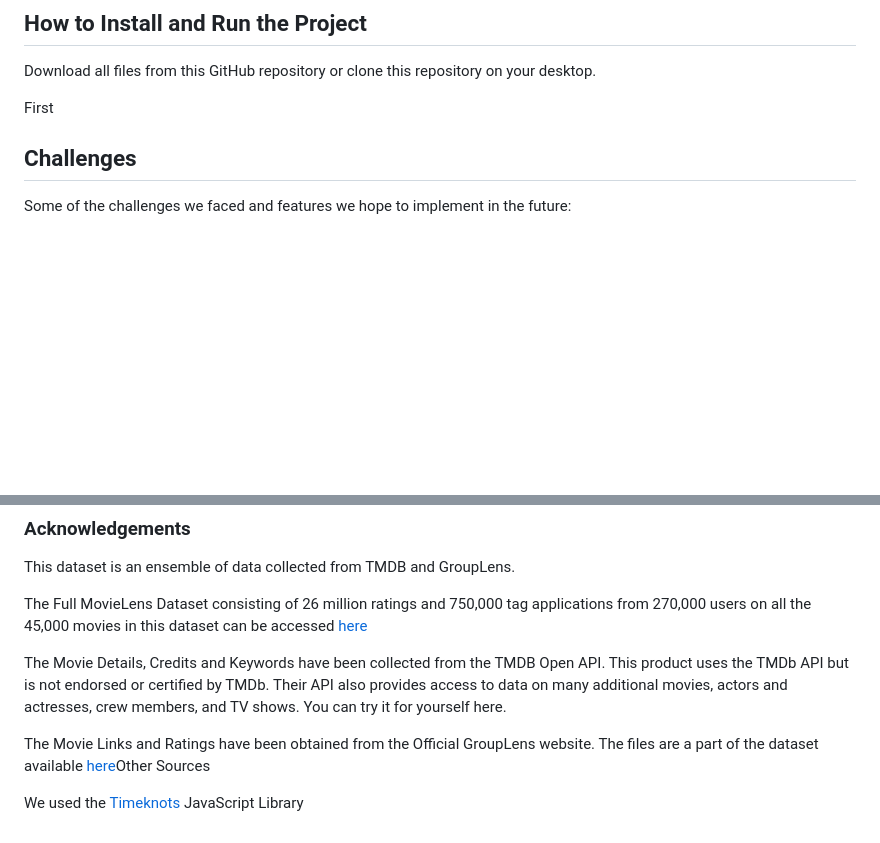
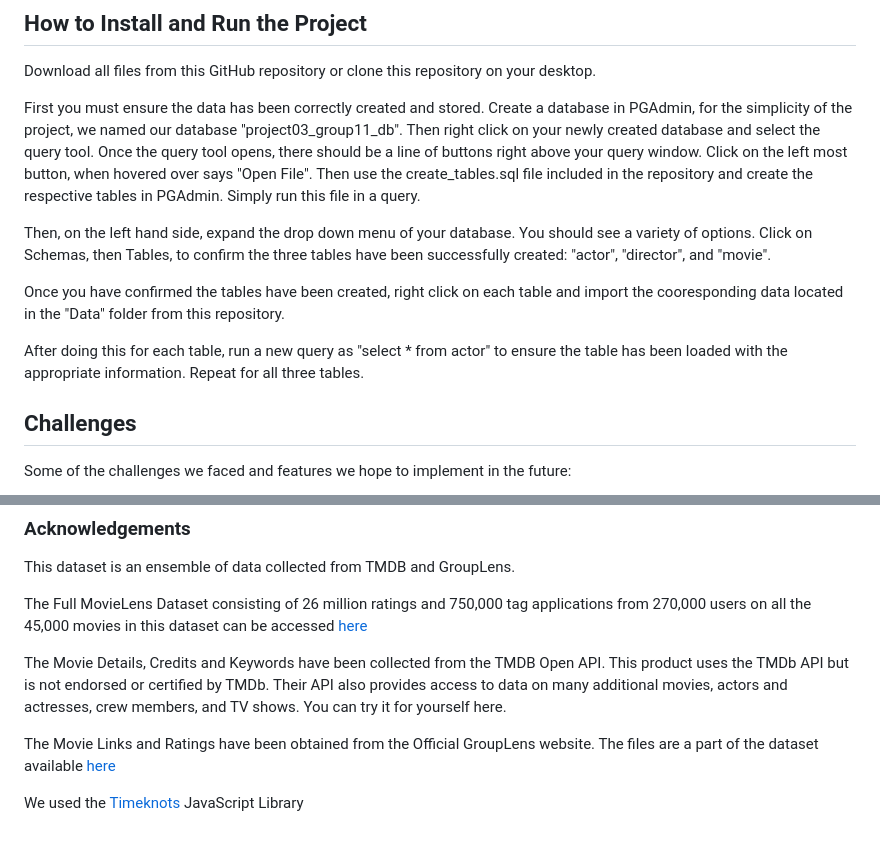
Before and after one commit to pbhan710/project03-group11, a Markdown page: README.md, 2 parts joined by grey strips. Drawn GitHub-style; blank space fills up the shorter version.

```diff
--- a/README.md
+++ b/README.md
@@ -49,7 +49,13 @@ Finally, our website is being run through our Flask app.py at the end.
 
 Download all files from this GitHub repository or clone this repository on your desktop.
 
-First
+First you must ensure the data has been correctly created and stored. Create a database in PGAdmin, for the simplicity of the project, we named our database "project03_group11_db". Then right click on your newly created database and select the query tool. Once the query tool opens, there should be a line of buttons right above your query window. Click on the left most button, when hovered over says "Open File". Then use the create_tables.sql file included in the repository and create the respective tables in PGAdmin. Simply run this file in a query.
+
+Then, on the left hand side, expand the drop down menu of your database. You should see a variety of options. Click on Schemas, then Tables, to confirm the three tables have been successfully created: "actor", "director", and "movie".
+
+Once you have confirmed the tables have been created, right click on each table and import the cooresponding data located in the "Data" folder from this repository.
+
+After doing this for each table, run a new query as "select * from actor" to ensure the table has been loaded with the appropriate information. Repeat for all three tables.
 
 ## Challenges
 Some of the challenges we faced and features we hope to implement in the future:
@@ -91,6 +97,6 @@ The Full MovieLens Dataset consisting of 26 million ratings and 750,000 tag appl
 
 The Movie Details, Credits and Keywords have been collected from the TMDB Open API. This product uses the TMDb API but is not endorsed or certified by TMDb. Their API also provides access to data on many additional movies, actors and actresses, crew members, and TV shows. You can try it for yourself here.
 
-The Movie Links and Ratings have been obtained from the Official GroupLens website. The files are a part of the dataset available [here](https://www.kaggle.com/datasets/rounakbanik/the-movies-dataset)Other Sources
+The Movie Links and Ratings have been obtained from the Official GroupLens website. The files are a part of the dataset available [here](https://www.kaggle.com/datasets/rounakbanik/the-movies-dataset)
 
 We used the [Timeknots](https://github.com/alangrafu/timeknots) JavaScript Library
```
